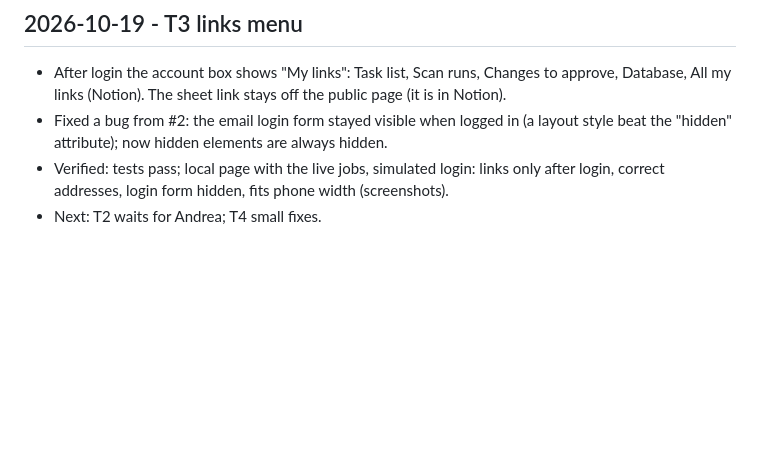
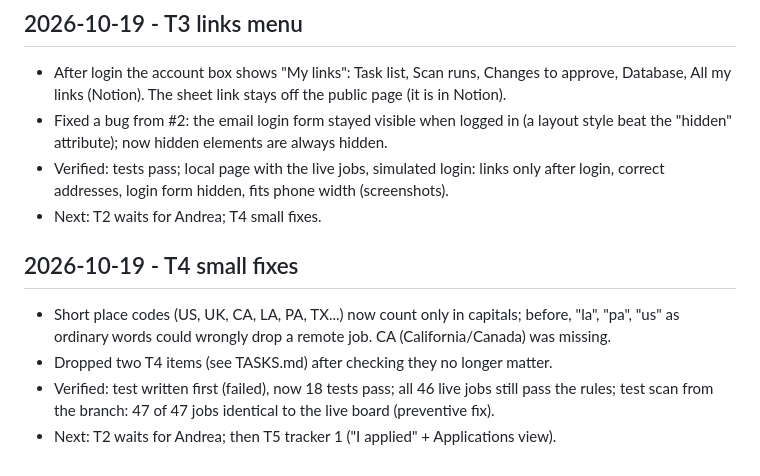
Before and after one commit to BarboneBarbaPersonal/JobScout, a Markdown page: PROGRESS.md, the part around the change. Drawn GitHub-style; blank space fills up the shorter version.

Commit message:
T4 done: TASKS.md and PROGRESS.md updated
Co-Authored-By: Claude Opus 5.5 <noreply@anthropic.com>

```diff
--- a/PROGRESS.md
+++ b/PROGRESS.md
@@ -54,3 +54,11 @@ verified, what is open or next. Read the last entries to know where things stand
 - Verified: tests pass; local page with the live jobs, simulated login: links only after login,
   correct addresses, login form hidden, fits phone width (screenshots).
 - Next: T2 waits for Andrea; T4 small fixes.
+
+## 2026-10-19 - T4 small fixes
+- Short place codes (US, UK, CA, LA, PA, TX...) now count only in capitals; before, "la", "pa",
+  "us" as ordinary words could wrongly drop a remote job. CA (California/Canada) was missing.
+- Dropped two T4 items (see TASKS.md) after checking they no longer matter.
+- Verified: test written first (failed), now 18 tests pass; all 46 live jobs still pass the
+  rules; test scan from the branch: 47 of 47 jobs identical to the live board (preventive fix).
+- Next: T2 waits for Andrea; then T5 tracker 1 ("I applied" + Applications view).
```
Also changed, not shown: TASKS.md (+5 -4 lines).
